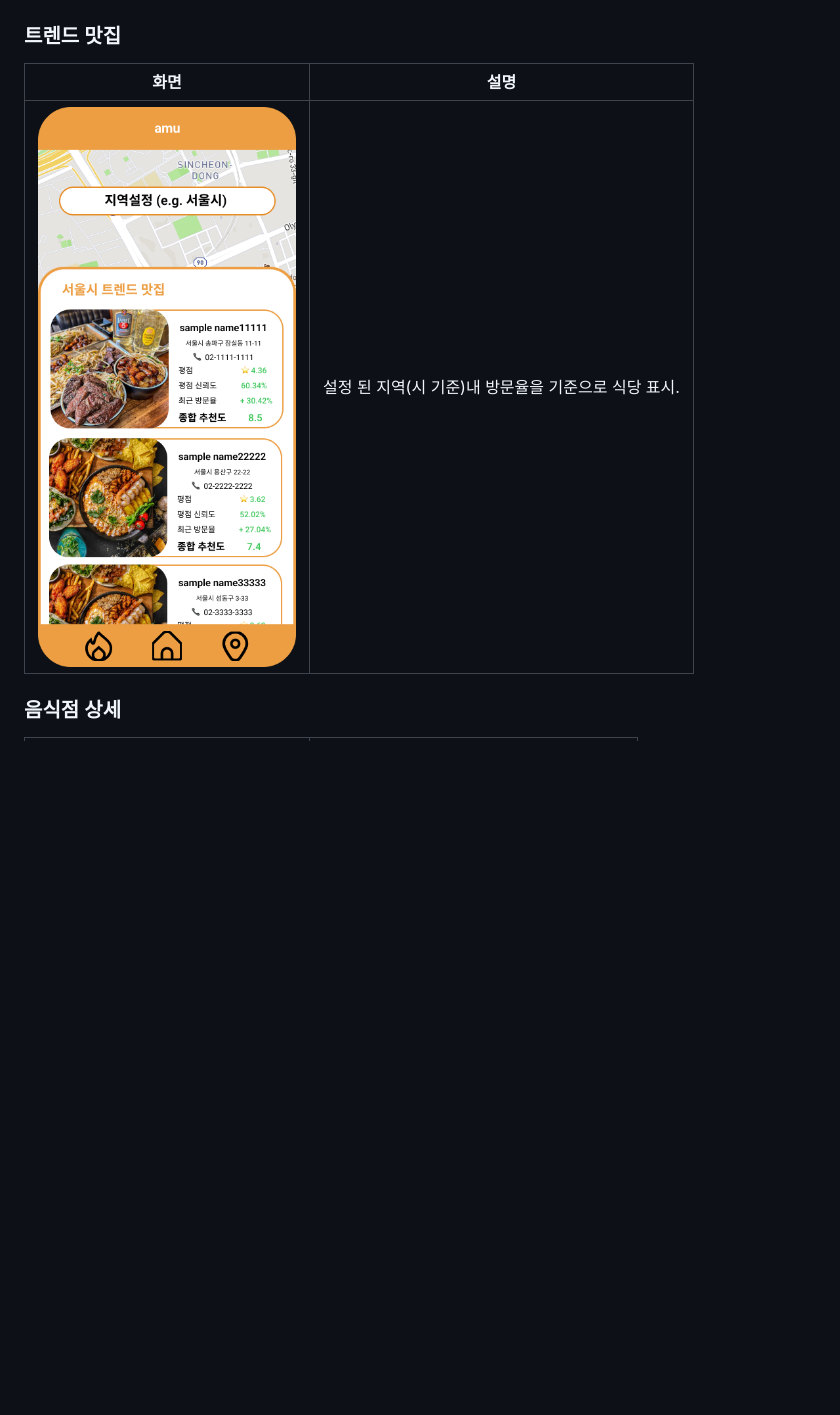
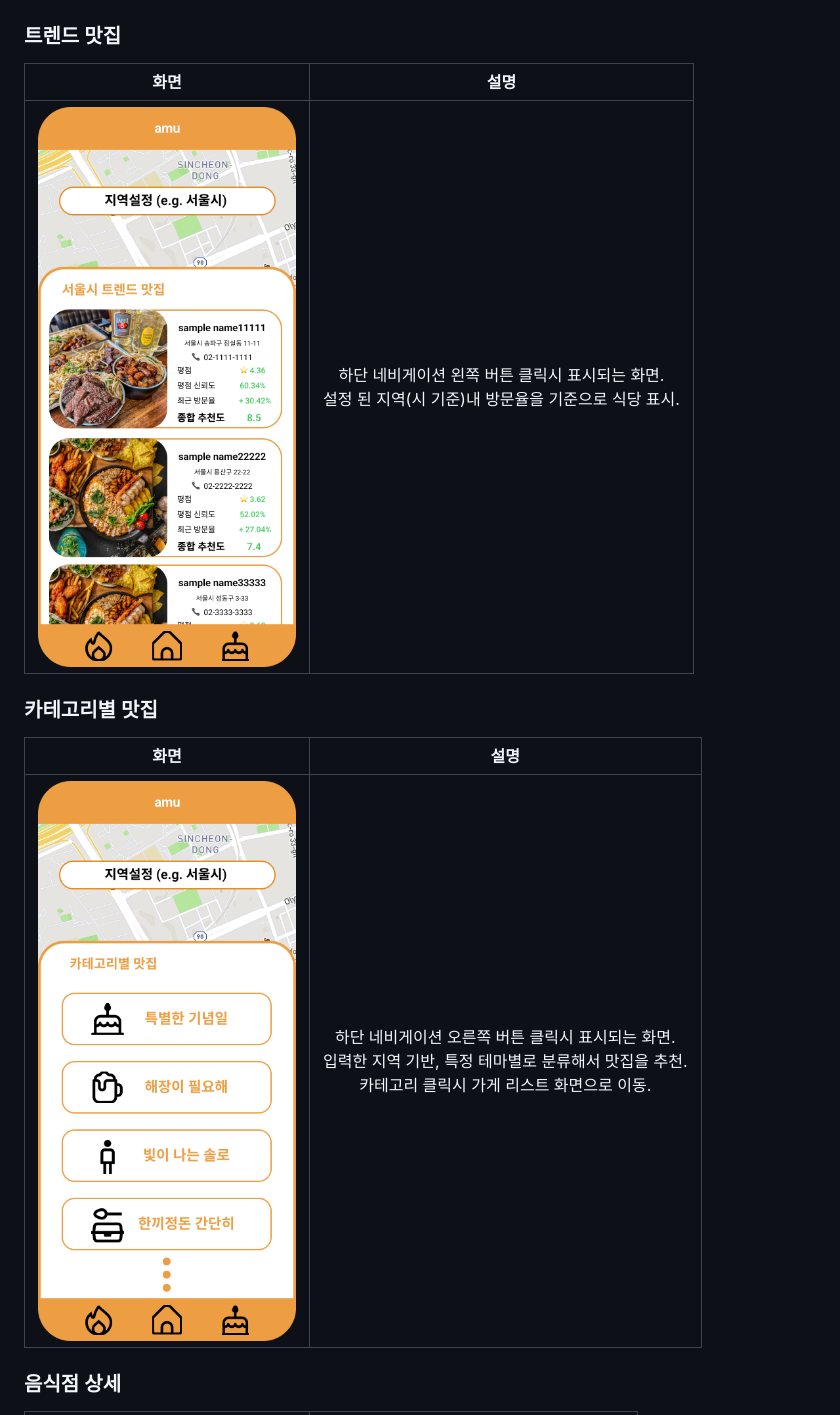
Before and after one commit to augusstt06/amu, a Markdown page: README.md, the part around the change printed below. GitHub-like rendering; pictures changed too: assets/imgs/category.png, assets/imgs/hot.png; blank space fills up the shorter version.

```diff
--- a/README.md
+++ b/README.md
@@ -74,9 +74,15 @@ deactivate
 
 ### 트렌드 맛집
 
-|                 화면                  |                         설명                         |
-| :-----------------------------------: | :--------------------------------------------------: |
-| ![트렌드 화면](./assets/imgs/hot.png) | 설정 된 지역(시 기준)내 방문율을 기준으로 식당 표시. |
+|                 화면                  |                                                   설명                                                   |
+| :-----------------------------------: | :------------------------------------------------------------------------------------------------------: |
+| ![트렌드 화면](./assets/imgs/hot.png) | 하단 네비게이션 왼쪽 버튼 클릭시 표시되는 화면.<br/>설정 된 지역(시 기준)내 방문율을 기준으로 식당 표시. |
+
+### 카테고리별 맛집
+
+|                       화면                        |                                                                            설명                                                                            |
+| :-----------------------------------------------: | :--------------------------------------------------------------------------------------------------------------------------------------------------------: |
+| ![카테고리 맛집 화면](./assets/imgs/category.png) | 하단 네비게이션 오른쪽 버튼 클릭시 표시되는 화면.<br/>입력한 지역 기반, 특정 테마별로 분류해서 맛집을 추천.<br/>카테고리 클릭시 가게 리스트 화면으로 이동. |
 
 ### 음식점 상세
 
```
Also changed, not shown: other parts of README.md (+8 -8 lines), assets/imgs/category-menu.png (added), assets/imgs/home.png, assets/imgs/store-detail.png, assets/imgs/store-list.png.
